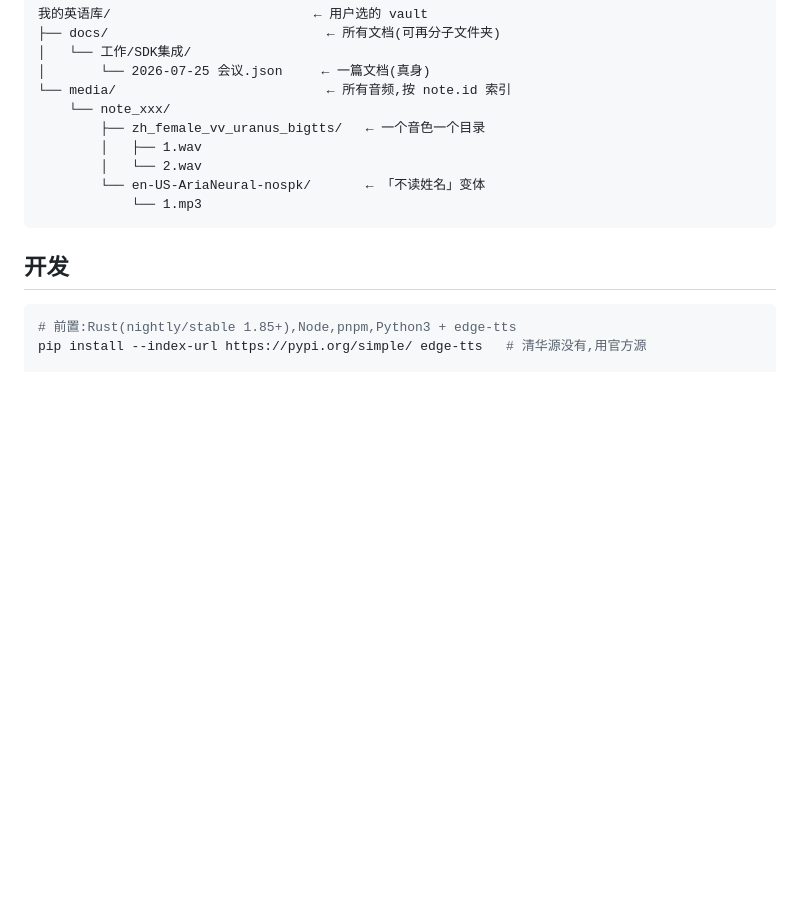
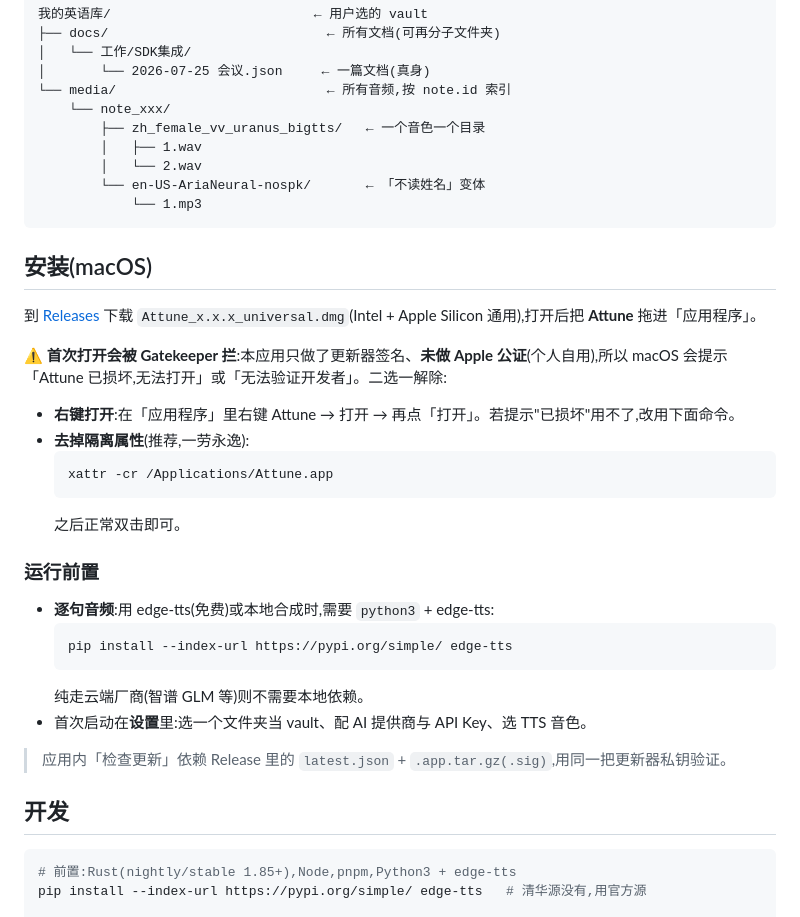
Before and after one commit to gebilaoman/Attune, a Markdown page: README.md, the part around the change. GitHub-like rendering; blank space fills up the shorter version.

Commit message:
docs: 补充 macOS 安装说明(DMG + Gatekeeper 绕过 + 运行前置)
Co-Authored-By: Claude Opus 4.8 (1M context) <noreply@anthropic.com>

````diff
--- a/README.md
+++ b/README.md
@@ -50,6 +50,30 @@ Tauri 2(Rust core + WebView 前端 + 原生 JS + JSON 数据驱动 + 可配置 A
             └── 1.mp3
 ```
 
+## 安装(macOS)
+
+到 [Releases](https://github.com/gebilaoman/Attune/releases) 下载 `Attune_x.x.x_universal.dmg`(Intel + Apple Silicon 通用),打开后把 **Attune** 拖进「应用程序」。
+
+⚠️ **首次打开会被 Gatekeeper 拦**:本应用只做了更新器签名、**未做 Apple 公证**(个人自用),所以 macOS 会提示「Attune 已损坏,无法打开」或「无法验证开发者」。二选一解除:
+
+- **右键打开**:在「应用程序」里右键 Attune → 打开 → 再点「打开」。若提示"已损坏"用不了,改用下面命令。
+- **去掉隔离属性**(推荐,一劳永逸):
+  ```bash
+  xattr -cr /Applications/Attune.app
+  ```
+  之后正常双击即可。
+
+### 运行前置
+
+- **逐句音频**:用 edge-tts(免费)或本地合成时,需要 `python3` + edge-tts:
+  ```bash
+  pip install --index-url https://pypi.org/simple/ edge-tts
+  ```
+  纯走云端厂商(智谱 GLM 等)则不需要本地依赖。
+- 首次启动在**设置**里:选一个文件夹当 vault、配 AI 提供商与 API Key、选 TTS 音色。
+
+> 应用内「检查更新」依赖 Release 里的 `latest.json` + `.app.tar.gz(.sig)`,用同一把更新器私钥验证。
+
 ## 开发
 
 ```bash
````
